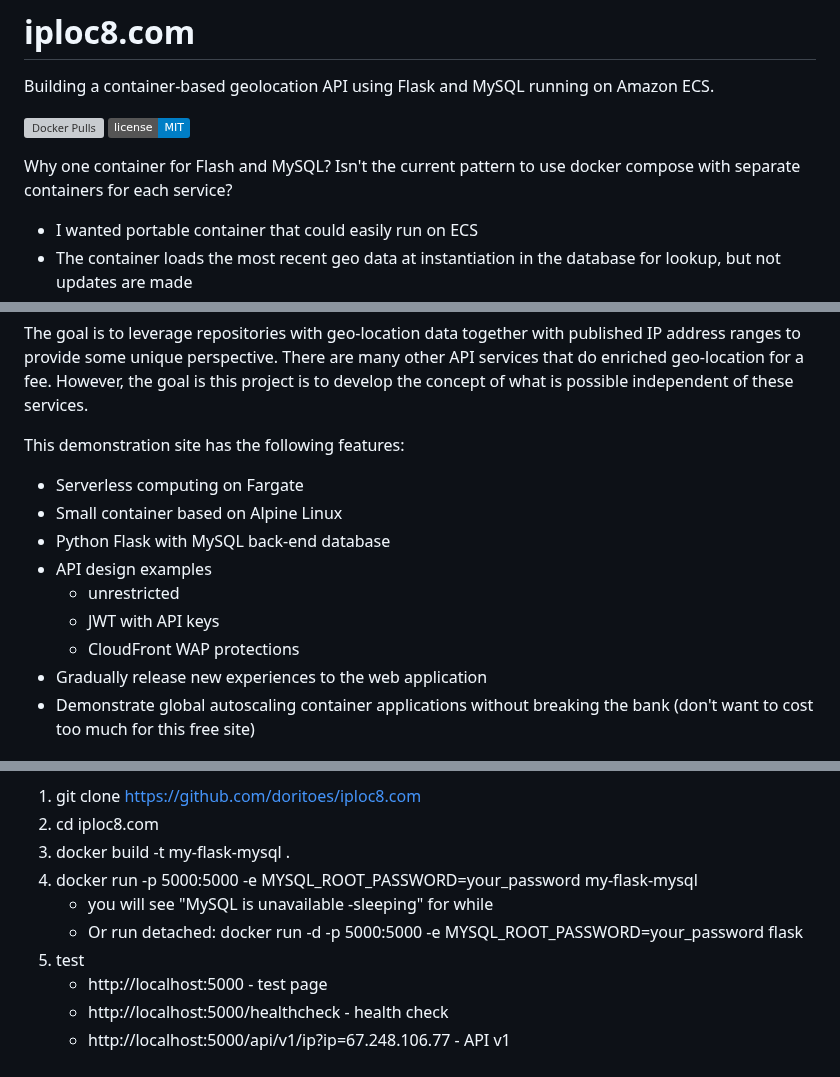
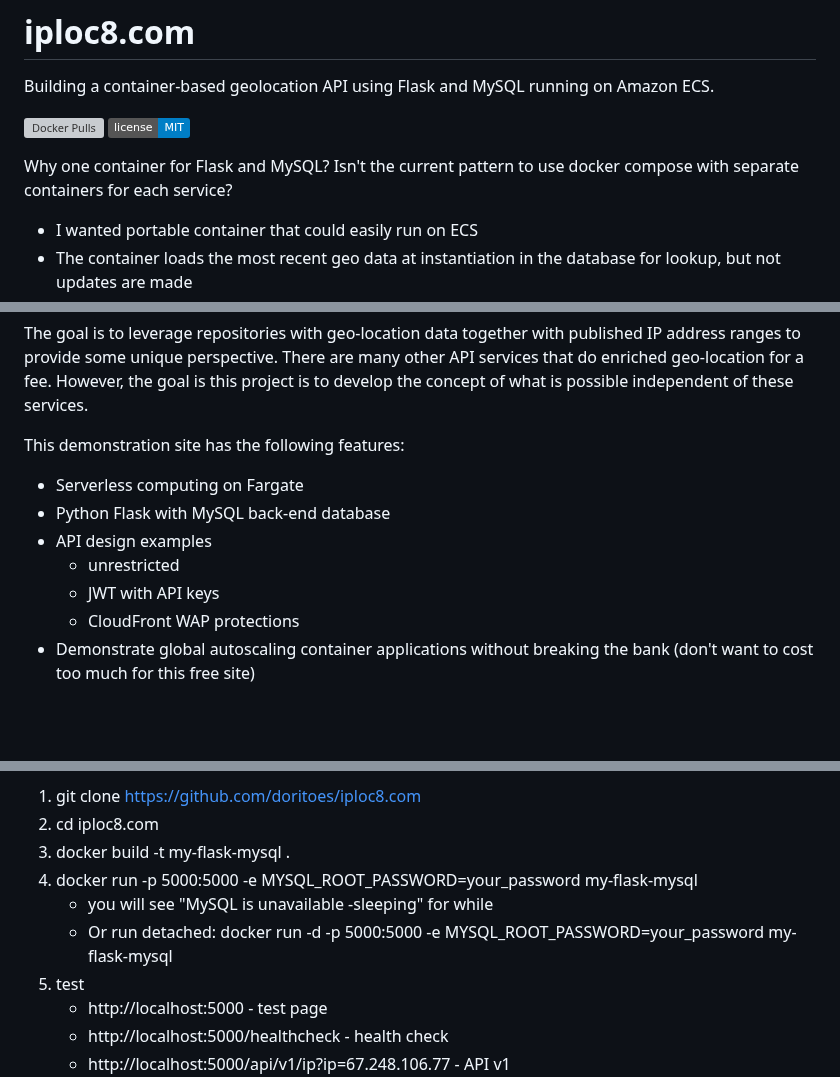
Before and after one commit to doritoes/iploc8.com, a Markdown page: README.md, 3 parts joined by grey strips. Rendered like a GitHub page; badges without logos; blank space fills up the shorter version; grey boxes are pictures that could not be loaded.

```diff
--- a/README.md
+++ b/README.md
@@ -4,7 +4,7 @@ Building a container-based geolocation API using Flask and MySQL running on Amaz
 [![Docker Pulls](https://img.shields.io/docker/pulls/doritoes/iploc8.com.svg)](https://hub.docker.com/r/doritoes/iploc8.com/)
 ![License MIT](https://img.shields.io/badge/license-MIT-blue.svg)
 
-Why one container for Flash and MySQL? Isn't the current pattern to use docker compose with separate containers for each service?
+Why one container for Flask and MySQL? Isn't the current pattern to use docker compose with separate containers for each service?
 * I wanted portable container that could easily run on ECS
 * The container loads the most recent geo data at instantiation in the database for lookup, but not updates are made
 * The container "ages out" after a configurable amount of runtime, trigging another container to load with fresh data
@@ -16,13 +16,11 @@ The goal is to leverage repositories with geo-location data together with publis
 
 This demonstration site has the following features:
 * Serverless computing on Fargate
-* Small container based on Alpine Linux
 * Python Flask with MySQL back-end database
 * API design examples
   * unrestricted
   * JWT with API keys
   * CloudFront WAP protections
-* Gradually release new experiences to the web application
 * Demonstrate global autoscaling container applications without breaking the bank (don't want to cost too much for this free site)
 
 # Project Goals
@@ -65,7 +63,7 @@ This is meant to be a step-by-step Lab exercise that you can follow along to.
 3. docker build -t my-flask-mysql .
 4. docker run -p 5000:5000 -e MYSQL_ROOT_PASSWORD=your_password my-flask-mysql
     - you will see "MySQL is unavailable -sleeping" for while
-    - Or run detached: docker run -d -p 5000:5000 -e MYSQL_ROOT_PASSWORD=your_password flask
+    - Or run detached: docker run -d -p 5000:5000 -e MYSQL_ROOT_PASSWORD=your_password my-flask-mysql
 5. test
     - http://localhost:5000 - test page
     - http://localhost:5000/healthcheck - health check
```
Also changed, not shown: other parts of README.md (+1 -2 lines).
